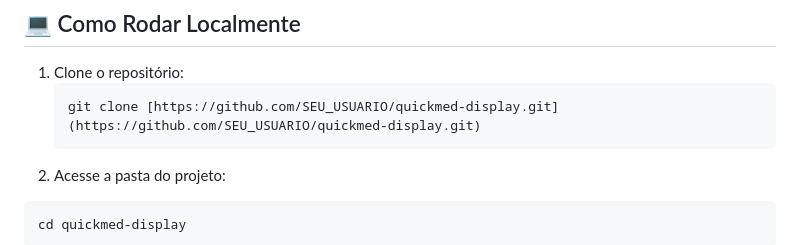
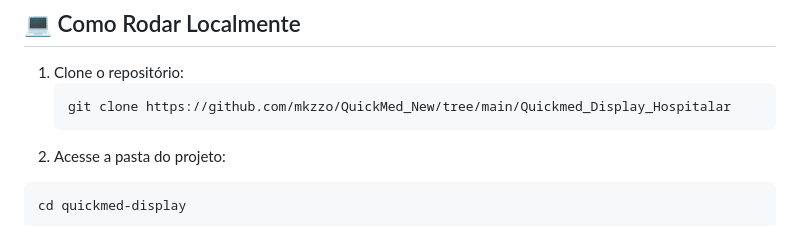
Before and after one commit to mkzzo/QuickMed_New, a Markdown page: README.md, the part around the change. Drawn GitHub-style.

Commit message:
Update clone repository link in README

````diff
--- a/README.md
+++ b/README.md
@@ -47,7 +47,7 @@ Após um período de congelamento, o projeto foi totalmente reestruturado e mode
 
 1. Clone o repositório:
    ```bash
-   git clone [https://github.com/SEU_USUARIO/quickmed-display.git](https://github.com/SEU_USUARIO/quickmed-display.git)
+   git clone https://github.com/mkzzo/QuickMed_New/tree/main/Quickmed_Display_Hospitalar
 2. Acesse a pasta do projeto:
 ```bash
 cd quickmed-display
````
